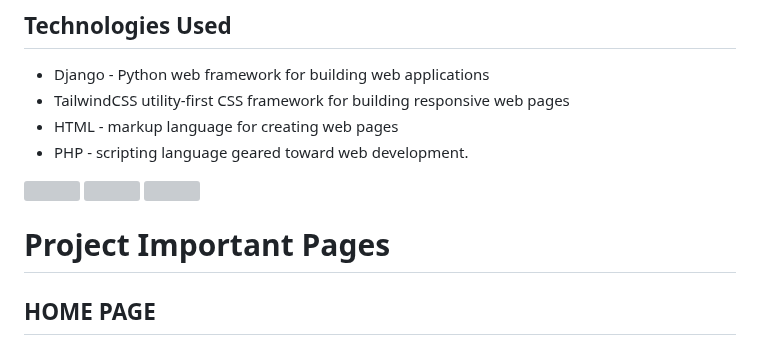
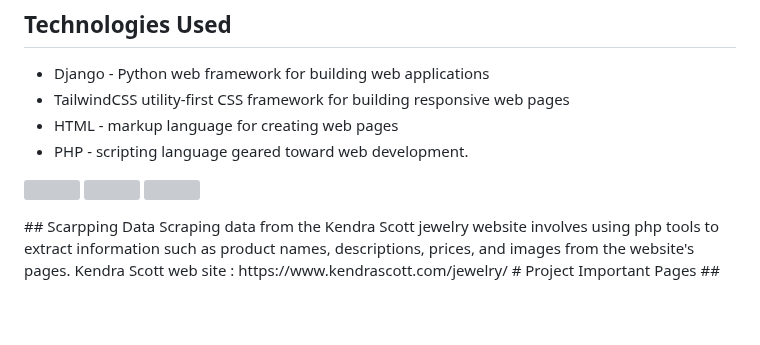
Before and after one commit to ilhamelamdibih/django-Ecommerce, a Markdown page: README.md, the part around the change. Drawn GitHub-style; blank space fills up the shorter version; grey boxes are pictures that could not be loaded.

```diff
--- a/README.md
+++ b/README.md
@@ -17,7 +17,9 @@ Admin users can log in to the admin panel to manage products, orders, and users.
   <img src="https://upload.wikimedia.org/wikipedia/commons/thumb/d/d5/Tailwind_CSS_Logo.svg/600px-Tailwind_CSS_Logo.svg.png?20211001194333" width="100" />
   <img src="https://upload.wikimedia.org/wikipedia/commons/thumb/6/61/HTML5_logo_and_wordmark.svg/512px-HTML5_logo_and_wordmark.svg.png" width="100" />
 </p>
-
+## Scarpping Data
+Scraping data from the Kendra Scott jewelry website involves using php tools to extract information such as product names, descriptions, prices, and images from the website's pages.
+Kendra Scott web site :  https://www.kendrascott.com/jewelry/
 # Project Important Pages
 ## HOME PAGE
 <img
```
